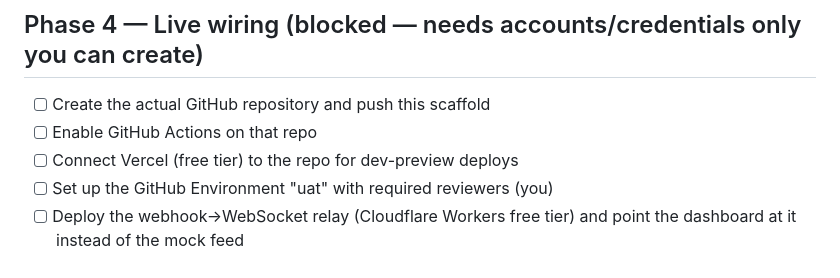
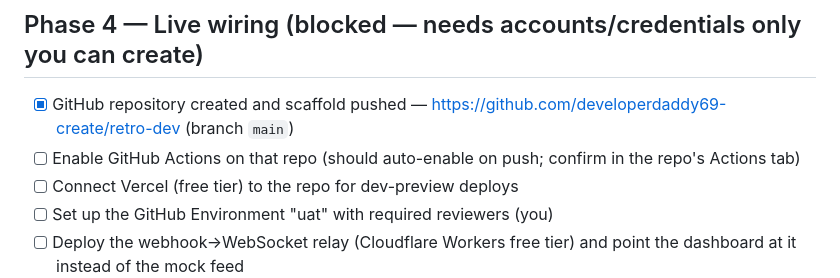
Before and after one commit to developerdaddy69-create/retro-dev, a Markdown page: PROGRESS.md, the part around the change. Drawn GitHub-style.

Commit message:
Update progress: repo created and scaffold pushed

```diff
--- a/PROGRESS.md
+++ b/PROGRESS.md
@@ -39,8 +39,10 @@ land; each has a status: `done`, `in progress`, `blocked (needs you)`.
       so the scene runs standalone with zero external assets/downloads)
 
 ## Phase 4 — Live wiring (blocked — needs accounts/credentials only you can create)
-- [ ] Create the actual GitHub repository and push this scaffold
-- [ ] Enable GitHub Actions on that repo
+- [x] GitHub repository created and scaffold pushed —
+      https://github.com/developerdaddy69-create/retro-dev (branch `main`)
+- [ ] Enable GitHub Actions on that repo (should auto-enable on push; confirm
+      in the repo's Actions tab)
 - [ ] Connect Vercel (free tier) to the repo for dev-preview deploys
 - [ ] Set up the GitHub Environment "uat" with required reviewers (you)
 - [ ] Deploy the webhook→WebSocket relay (Cloudflare Workers free tier) and
```
